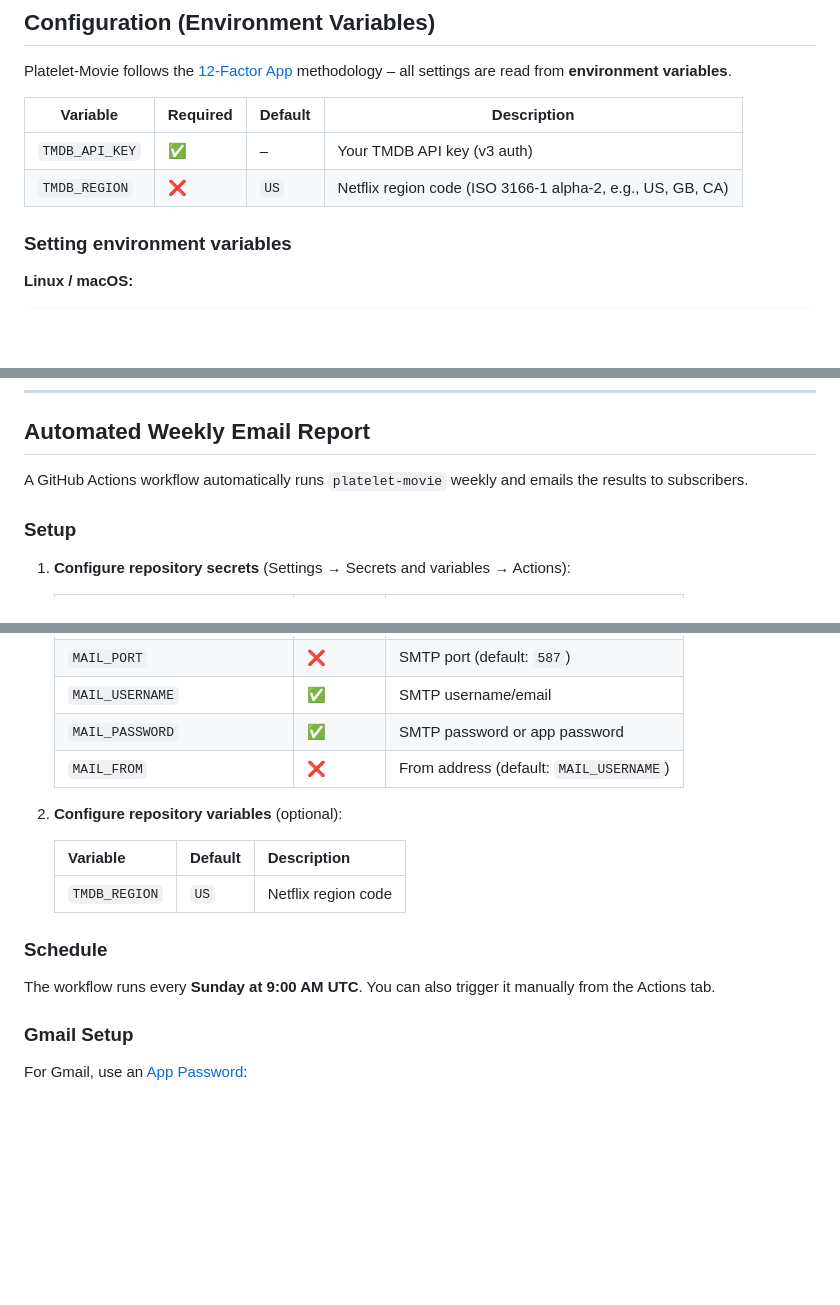
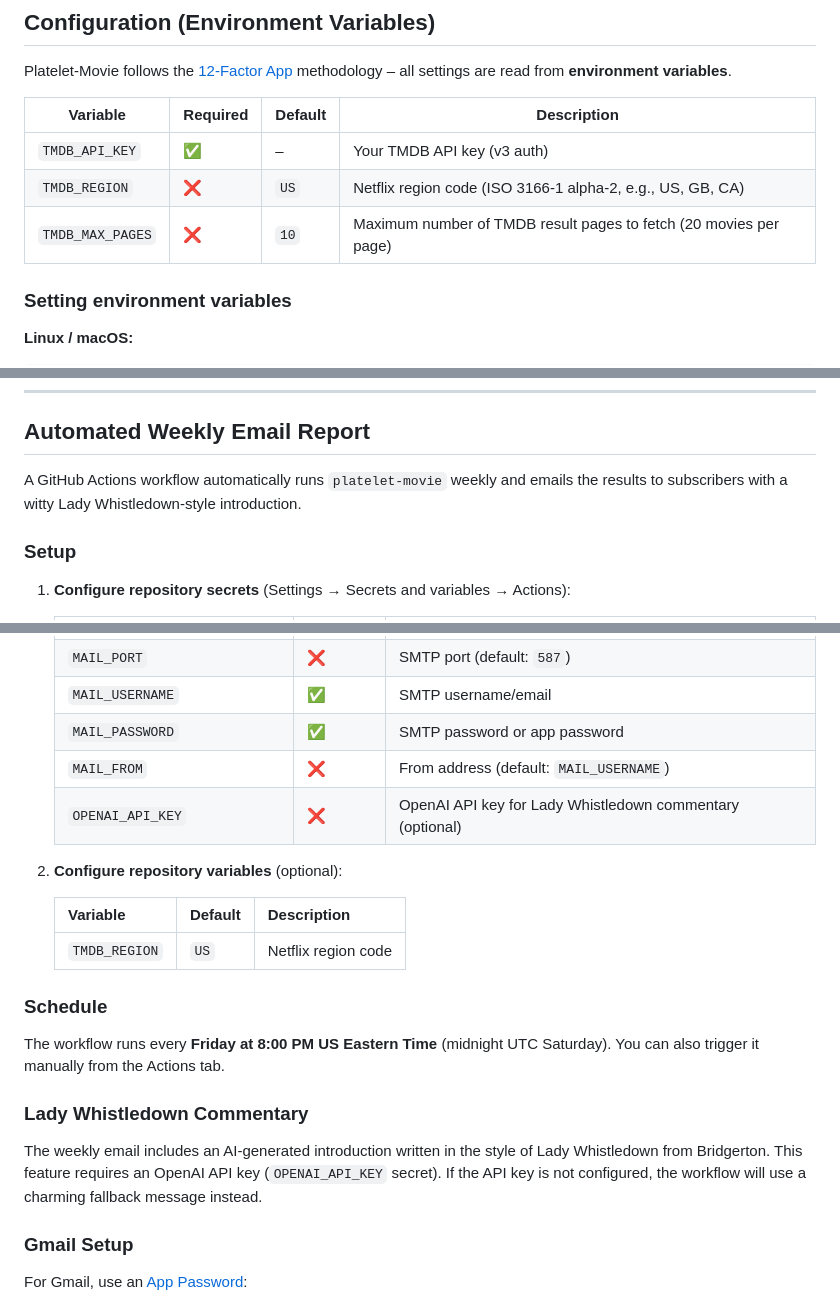
Before and after one commit to tegataiprime/Platelet-Movie, a Markdown page: README.md, 3 parts joined by grey strips. GitHub-like rendering; blank space fills up the shorter version.

Commit message:
docs: update README with missing env vars and workflow details
Agent-Logs-Url: https://github.com/tegataiprime/Platelet-Movie/sessions/30f60339-b4b6-4f56-a7a4-77d54fe741b9

Co-authored-by: tegataiprime <3859229+tegataiprime@users.noreply.github.com>

```diff
--- a/README.md
+++ b/README.md
@@ -78,6 +78,7 @@ Platelet-Movie follows the [12-Factor App](https://12factor.net/config) methodol
 |----------|----------|---------|-------------|
 | `TMDB_API_KEY` | ✅ | – | Your TMDB API key (v3 auth) |
 | `TMDB_REGION` | ❌ | `US` | Netflix region code (ISO 3166-1 alpha-2, e.g., US, GB, CA) |
+| `TMDB_MAX_PAGES` | ❌ | `10` | Maximum number of TMDB result pages to fetch (20 movies per page) |
 
 ### Setting environment variables
 
@@ -212,7 +213,7 @@ Double-check that your API key is correct and is a v3 auth key (not v4).
 
 ## Automated Weekly Email Report
 
-A GitHub Actions workflow automatically runs `platelet-movie` weekly and emails the results to subscribers.
+A GitHub Actions workflow automatically runs `platelet-movie` weekly and emails the results to subscribers with a witty Lady Whistledown-style introduction.
 
 ### Setup
 
@@ -227,6 +228,7 @@ A GitHub Actions workflow automatically runs `platelet-movie` weekly and emails
    | `MAIL_USERNAME` | ✅ | SMTP username/email |
    | `MAIL_PASSWORD` | ✅ | SMTP password or app password |
    | `MAIL_FROM` | ❌ | From address (default: `MAIL_USERNAME`) |
+   | `OPENAI_API_KEY` | ❌ | OpenAI API key for Lady Whistledown commentary (optional) |
 
 2. **Configure repository variables** (optional):
 
@@ -236,7 +238,11 @@ A GitHub Actions workflow automatically runs `platelet-movie` weekly and emails
 
 ### Schedule
 
-The workflow runs every **Sunday at 9:00 AM UTC**. You can also trigger it manually from the Actions tab.
+The workflow runs every **Friday at 8:00 PM US Eastern Time** (midnight UTC Saturday). You can also trigger it manually from the Actions tab.
+
+### Lady Whistledown Commentary
+
+The weekly email includes an AI-generated introduction written in the style of Lady Whistledown from Bridgerton. This feature requires an OpenAI API key (`OPENAI_API_KEY` secret). If the API key is not configured, the workflow will use a charming fallback message instead.
 
 ### Gmail Setup
 
```
